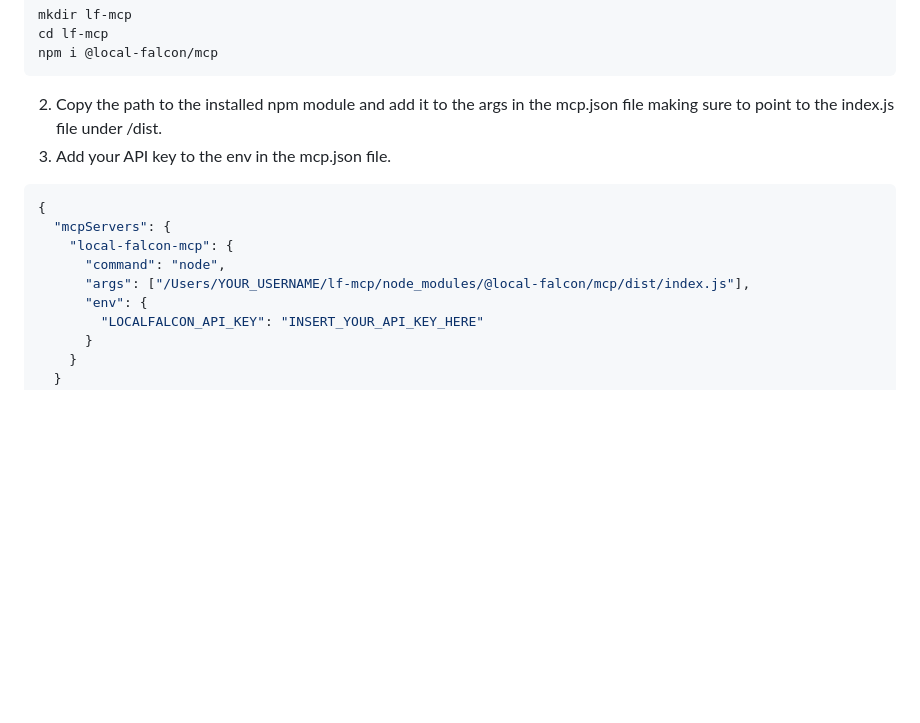
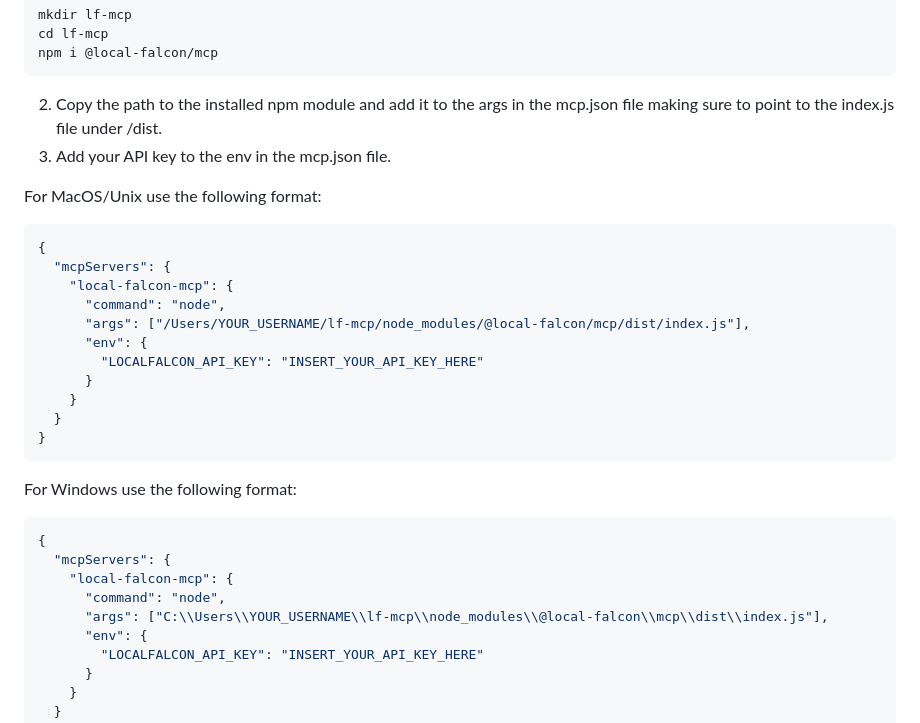
Before and after one commit to local-falcon/mcp, a Markdown page: README.md, the part around the change. Drawn GitHub-style; blank space fills up the shorter version.

Commit message:
updated readme for windows users

````diff
--- a/README.md
+++ b/README.md
@@ -19,12 +19,29 @@ npm i @local-falcon/mcp
 
 2. Copy the path to the installed npm module and add it to the args in the mcp.json file making sure to point to the index.js file under /dist.
 3. Add your API key to the env in the mcp.json file.
+
+For MacOS/Unix use the following format:
 ```json
 {
   "mcpServers": {
     "local-falcon-mcp": {
       "command": "node",
       "args": ["/Users/YOUR_USERNAME/lf-mcp/node_modules/@local-falcon/mcp/dist/index.js"],
+      "env": {
+        "LOCALFALCON_API_KEY": "INSERT_YOUR_API_KEY_HERE"
+      }
+    }
+  }
+}
+```
+
+For Windows use the following format:
+```json
+{
+  "mcpServers": {
+    "local-falcon-mcp": {
+      "command": "node",
+      "args": ["C:\\Users\\YOUR_USERNAME\\lf-mcp\\node_modules\\@local-falcon\\mcp\\dist\\index.js"],
       "env": {
         "LOCALFALCON_API_KEY": "INSERT_YOUR_API_KEY_HERE"
       }
````
